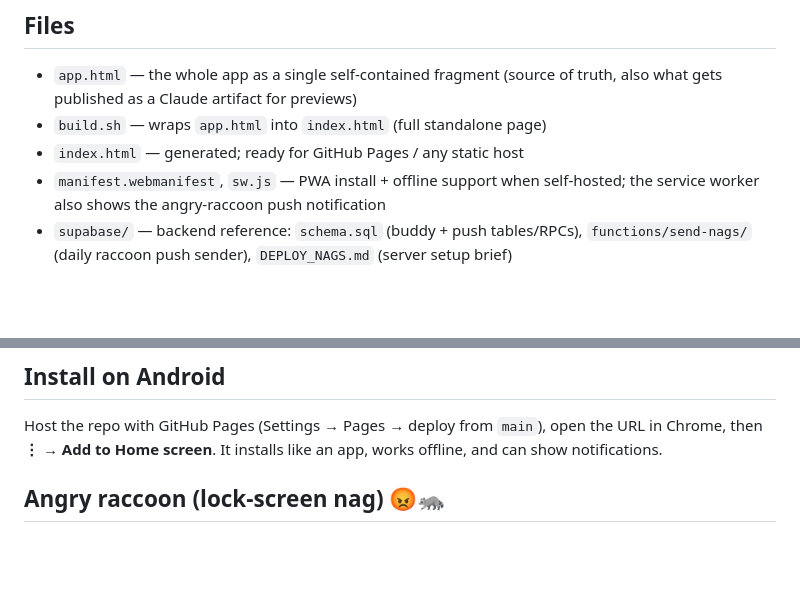
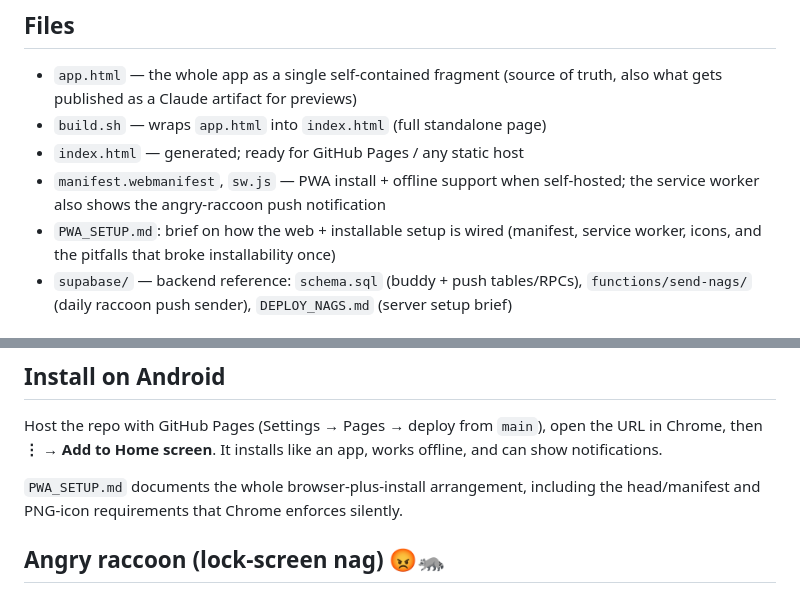
Before and after one commit to itsMaS/streak-tracker, a Markdown page: README.md, 2 parts joined by grey strips. Rendered like a GitHub page; blank space fills up the shorter version.

```diff
--- a/README.md
+++ b/README.md
@@ -14,6 +14,8 @@ poked.
 - `index.html` — generated; ready for GitHub Pages / any static host
 - `manifest.webmanifest`, `sw.js` — PWA install + offline support when self-hosted;
   the service worker also shows the angry-raccoon push notification
+- `PWA_SETUP.md`: brief on how the web + installable setup is wired (manifest,
+  service worker, icons, and the pitfalls that broke installability once)
 - `supabase/` — backend reference: `schema.sql` (buddy + push tables/RPCs),
   `functions/send-nags/` (daily raccoon push sender), `DEPLOY_NAGS.md`
   (server setup brief)
@@ -64,6 +66,9 @@ Host the repo with GitHub Pages (Settings → Pages → deploy from `main`), ope
 URL in Chrome, then **⋮ → Add to Home screen**. It installs like an app, works
 offline, and can show notifications.
 
+`PWA_SETUP.md` documents the whole browser-plus-install arrangement, including
+the head/manifest and PNG-icon requirements that Chrome enforces silently.
+
 ## Angry raccoon (lock-screen nag) 😡🦝
 
 Flip **Settings → Angry raccoon** in the installed app: the phone's push
```
Also changed, not shown: PWA_SETUP.md (added, +142 -0 lines).
